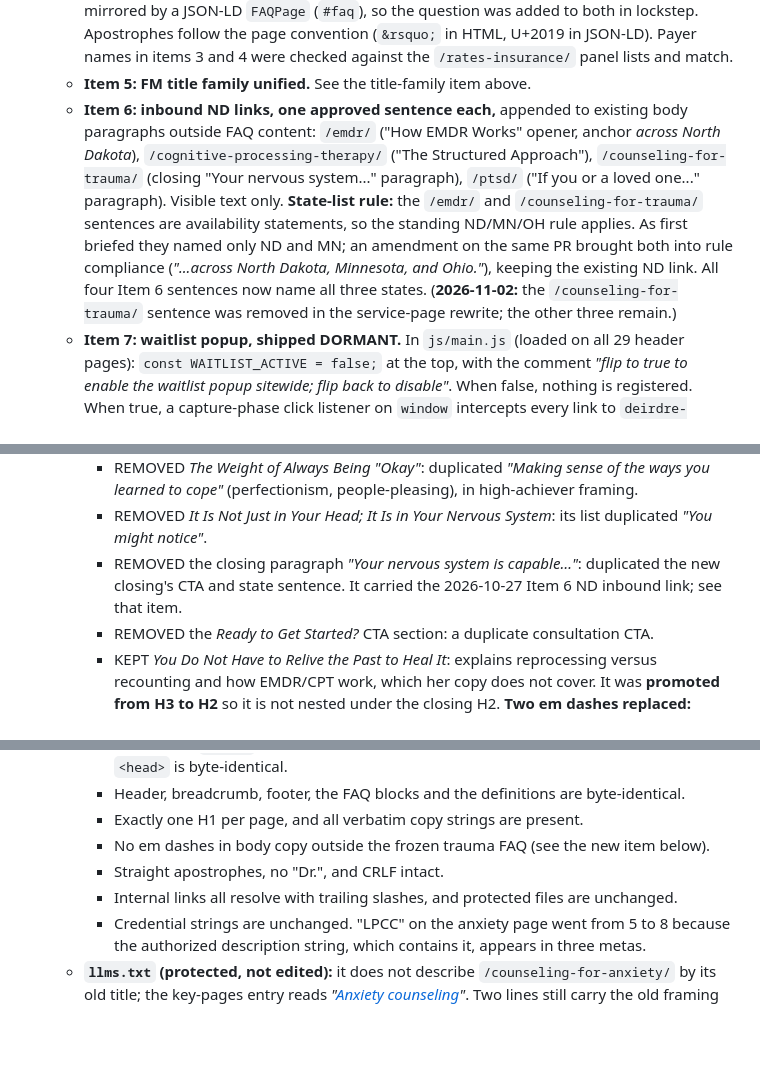
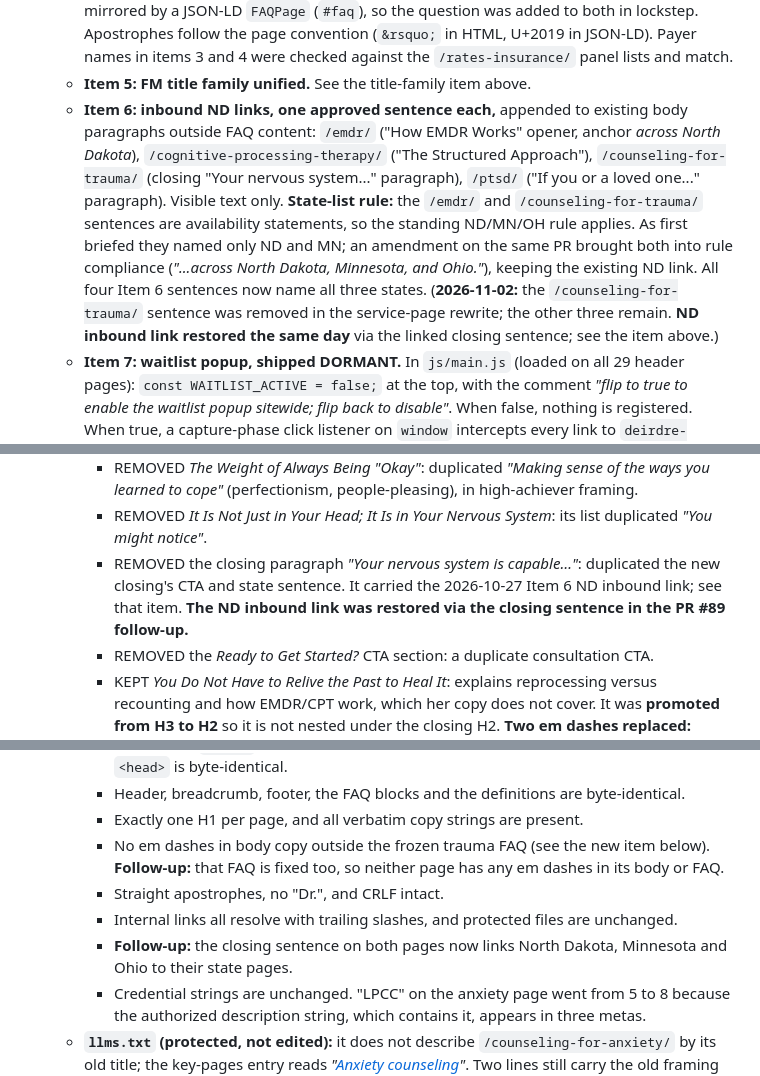
Before and after one commit to inner-world-counseling/inner-world-marketing, a Markdown page: docs/repo-audit.md, 3 parts joined by grey strips. Rendered like a GitHub page; blank space fills up the shorter version.

Commit message:
docs/repo-audit.md: ND inbound link restored, trauma FAQ em dashes resolved
Co-Authored-By: Claude Opus 5.5 <noreply@anthropic.com>

```diff
--- a/docs/repo-audit.md
+++ b/docs/repo-audit.md
@@ -448,7 +448,7 @@ The catch-all trailing-slash redirect rule was deliberately removed because Netl
   - **Item 3: two ND FAQs appended to the microdata `FAQPage` (now 7).** *"Why do clients choose online therapy in ND instead of driving to an office?"* and *"Do you accept Blue Cross Blue Shield of North Dakota?"* (links `/rates-insurance/`). The existing five are byte-untouched. The ND page is still microdata-only (see the open schema item above).
   - **Item 4: one FM FAQ, *"Do you take Blue Cross Blue Shield in Fargo-Moorhead?"*.** **The brief described FM's FAQs as microdata; they are not.** FM uses `.faq-item` visible markup mirrored by a JSON-LD `FAQPage` (`#faq`), so the question was added to both in lockstep. Apostrophes follow the page convention (`&rsquo;` in HTML, U+2019 in JSON-LD). Payer names in items 3 and 4 were checked against the `/rates-insurance/` panel lists and match.
   - **Item 5: FM title family unified.** See the title-family item above.
-  - **Item 6: inbound ND links, one approved sentence each,** appended to existing body paragraphs outside FAQ content: `/emdr/` ("How EMDR Works" opener, anchor *across North Dakota*), `/cognitive-processing-therapy/` ("The Structured Approach"), `/counseling-for-trauma/` (closing "Your nervous system..." paragraph), `/ptsd/` ("If you or a loved one..." paragraph). Visible text only. **State-list rule:** the `/emdr/` and `/counseling-for-trauma/` sentences are availability statements, so the standing ND/MN/OH rule applies. As first briefed they named only ND and MN; an amendment on the same PR brought both into rule compliance (*"...across North Dakota, Minnesota, and Ohio."*), keeping the existing ND link. All four Item 6 sentences now name all three states. (**2026-11-02:** the `/counseling-for-trauma/` sentence was removed in the service-page rewrite; the other three remain.)
+  - **Item 6: inbound ND links, one approved sentence each,** appended to existing body paragraphs outside FAQ content: `/emdr/` ("How EMDR Works" opener, anchor *across North Dakota*), `/cognitive-processing-therapy/` ("The Structured Approach"), `/counseling-for-trauma/` (closing "Your nervous system..." paragraph), `/ptsd/` ("If you or a loved one..." paragraph). Visible text only. **State-list rule:** the `/emdr/` and `/counseling-for-trauma/` sentences are availability statements, so the standing ND/MN/OH rule applies. As first briefed they named only ND and MN; an amendment on the same PR brought both into rule compliance (*"...across North Dakota, Minnesota, and Ohio."*), keeping the existing ND link. All four Item 6 sentences now name all three states. (**2026-11-02:** the `/counseling-for-trauma/` sentence was removed in the service-page rewrite; the other three remain. **ND inbound link restored the same day** via the linked closing sentence; see the item above.)
   - **Item 7: waitlist popup, shipped DORMANT.** In `js/main.js` (loaded on all 29 header pages): `const WAITLIST_ACTIVE = false;` at the top, with the comment *"flip to true to enable the waitlist popup sitewide; flip back to disable"*. When false, nothing is registered. When true, a capture-phase click listener on `window` intercepts every link to `deirdre-kuvaas.clientsecure.me`, ahead of the SimplePractice widget handler, and opens a JS-built modal (cream/sage, Esc, backdrop and "Maybe later" close it, focus trapped and restored). "Join the Waitlist" navigates to the clicked link's URL; it does not open the SimplePractice widget overlay. Verified in jsdom with the flag flipped in memory only.
   - **Item 8: `#organization` `sameAs` gains the four footer social profiles** (Facebook, Instagram, YouTube, X; URLs copied verbatim from the footer, identical on all 29) on all 28 pages that define the node. Maps and Zocdoc kept. Person untouched. Two indent variants (6 and 8 spaces), surgical insertion.
 - [x] **Waitlist popup must never fire on Client Portal links: FULLY RESOLVED 2026-10-27.** As first briefed, the popup intercepted *any* clientsecure.me link, which would have told existing clients heading to their portal that the caseload is full. Every portal link now carries `data-waitlist-exempt`, and the interceptor in `js/main.js` skips any link with that attribute (a comment there says why): the 29 header Client Portal nav items, plus the homepage body button *"Current Client Portal"*. The homepage change is that one inert attribute on the existing anchor; title, metas, JSON-LD and rendered text on `/` are identical before and after, so the homepage freeze holds. A parse of every HTML file finds no other portal-style clientsecure.me link; the rest are booking links (*"Request Consultation"*, *"Request Appointment"*, the `/contact/` *"Contact"* link), and those are meant to show the popup. Verified in jsdom with the flag on in memory only: all portal links navigate normally, booking links open the modal. **Any future portal link must carry `data-waitlist-exempt`.**
@@ -513,7 +513,7 @@ The catch-all trailing-slash redirect rule was deliberately removed because Netl
     - REMOVED *Trauma: Healing the Roots*: duplicated *"You don't have to prove it was 'bad enough'"* (neglect, needs not being a priority).
     - REMOVED *The Weight of Always Being "Okay"*: duplicated *"Making sense of the ways you learned to cope"* (perfectionism, people-pleasing), in high-achiever framing.
     - REMOVED *It Is Not Just in Your Head; It Is in Your Nervous System*: its list duplicated *"You might notice"*.
-    - REMOVED the closing paragraph *"Your nervous system is capable…"*: duplicated the new closing's CTA and state sentence. It carried the 2026-10-27 Item 6 ND inbound link; see that item.
+    - REMOVED the closing paragraph *"Your nervous system is capable…"*: duplicated the new closing's CTA and state sentence. It carried the 2026-10-27 Item 6 ND inbound link; see that item. **The ND inbound link was restored via the closing sentence in the PR #89 follow-up.**
     - REMOVED the *Ready to Get Started?* CTA section: a duplicate consultation CTA.
     - KEPT *You Do Not Have to Relive the Past to Heal It*: explains reprocessing versus recounting and how EMDR/CPT work, which her copy does not cover. It was **promoted from H3 to H2** so it is not nested under the closing H2. **Two em dashes replaced:** *"approaches&mdash;specifically EMDR and CPT&mdash;not just"* became *"approaches, specifically EMDR and CPT, not just"*.
     - KEPT the myth blog link: a unique related-reading link.
@@ -525,9 +525,10 @@ The catch-all trailing-slash redirect rule was deliberately removed because Netl
     - The anxiety `<head>` differs only in the six title and description elements; the trauma `<head>` is byte-identical.
     - Header, breadcrumb, footer, the FAQ blocks and the definitions are byte-identical.
     - Exactly one H1 per page, and all verbatim copy strings are present.
-    - No em dashes in body copy outside the frozen trauma FAQ (see the new item below).
+    - No em dashes in body copy outside the frozen trauma FAQ (see the new item below). **Follow-up:** that FAQ is fixed too, so neither page has any em dashes in its body or FAQ.
     - Straight apostrophes, no "Dr.", and CRLF intact.
     - Internal links all resolve with trailing slashes, and protected files are unchanged.
+    - **Follow-up:** the closing sentence on both pages now links North Dakota, Minnesota and Ohio to their state pages.
     - Credential strings are unchanged. "LPCC" on the anxiety page went from 5 to 8 because the authorized description string, which contains it, appears in three metas.
   - **`llms.txt` (protected, not edited):** it does not describe `/counseling-for-anxiety/` by its old title; the key-pages entry reads *"[Anxiety counseling](…/counseling-for-anxiety/)"*. Two lines still carry the old framing site-wide: line 17, *"- Anxiety and high-functioning anxiety"*, and line 3, *"…for high-functioning adults with trauma, anxiety, and complex PTSD."*
   - **WATCH: December look.** Compare both pages' impressions and average positions against the pre-rewrite baseline. The anxiety page changed its title, so expect some query-mix churn.
```
Also changed, not shown: other parts of docs/repo-audit.md (+2 -2 lines).
